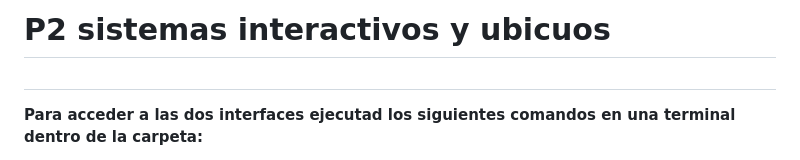
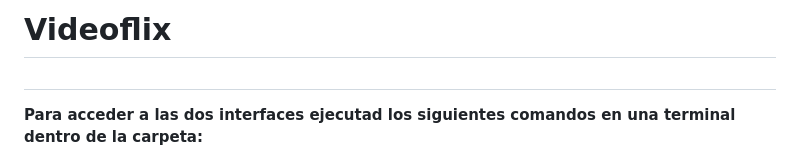
Before and after one commit to cabamarcos/VideoFlix, a Markdown page: README.md, the part around the change. GitHub-like rendering.

```diff
--- a/README.md
+++ b/README.md
@@ -1,4 +1,4 @@
-# P2 sistemas interactivos y ubicuos
+# Videoflix
 
 #
 **Para acceder a las dos interfaces ejecutad los siguientes comandos en una terminal dentro de la carpeta:**
```
